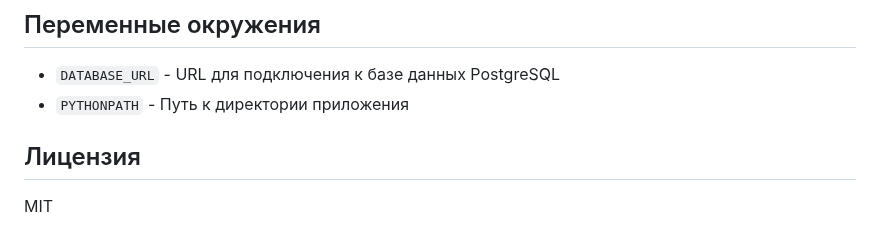
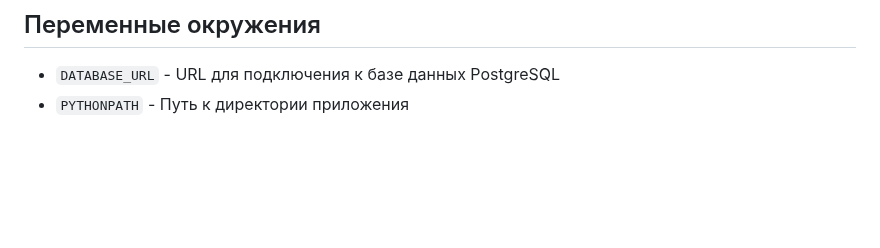
Before and after one commit to KruglovEgor/yadro_python, a Markdown page: README.md, the part around the change. Drawn GitHub-style; blank space fills up the shorter version.

Commit message:
Update README.md
Deleted license

```diff
--- a/README.md
+++ b/README.md
@@ -156,7 +156,3 @@ docker-compose up -d
 
 - `DATABASE_URL` - URL для подключения к базе данных PostgreSQL
 - `PYTHONPATH` - Путь к директории приложения
-
-## Лицензия
-
-MIT
```
